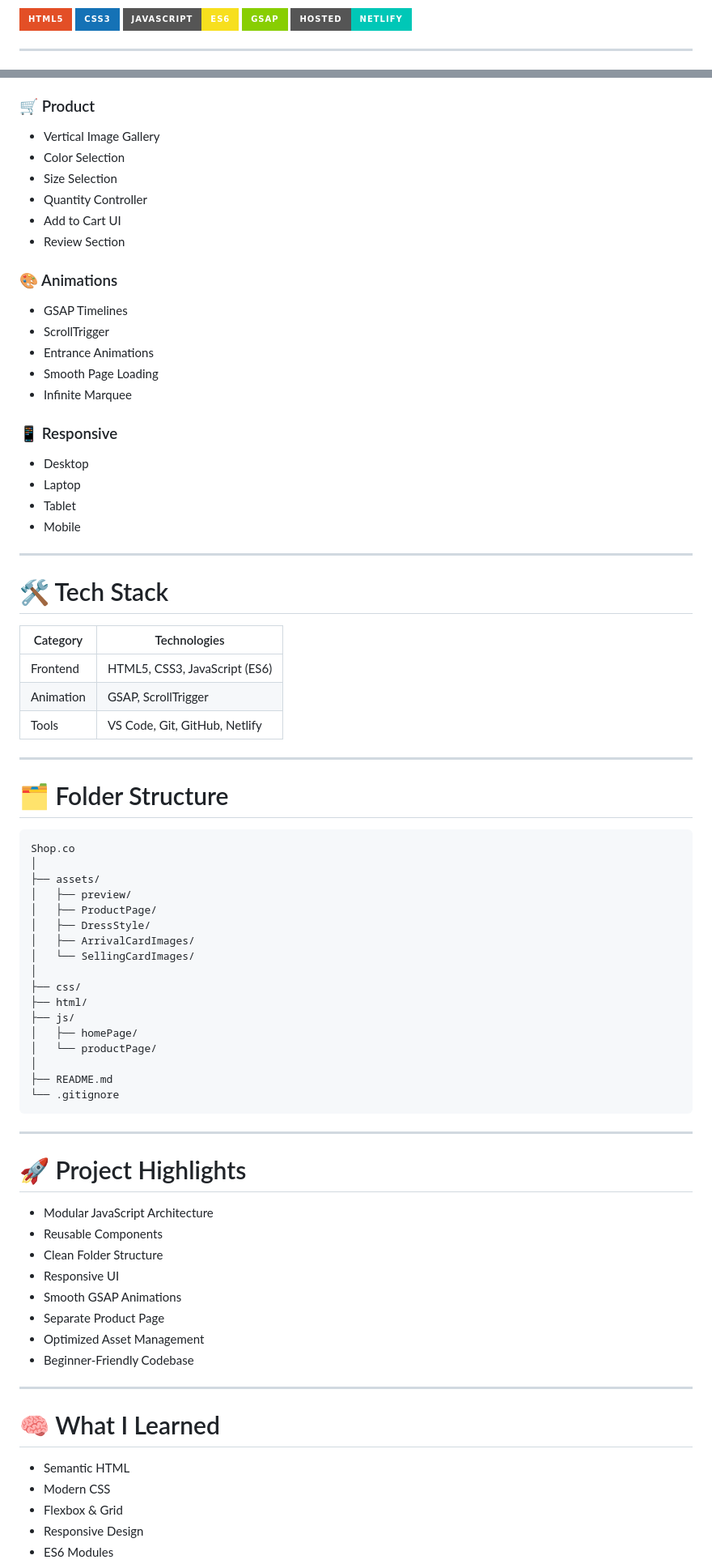
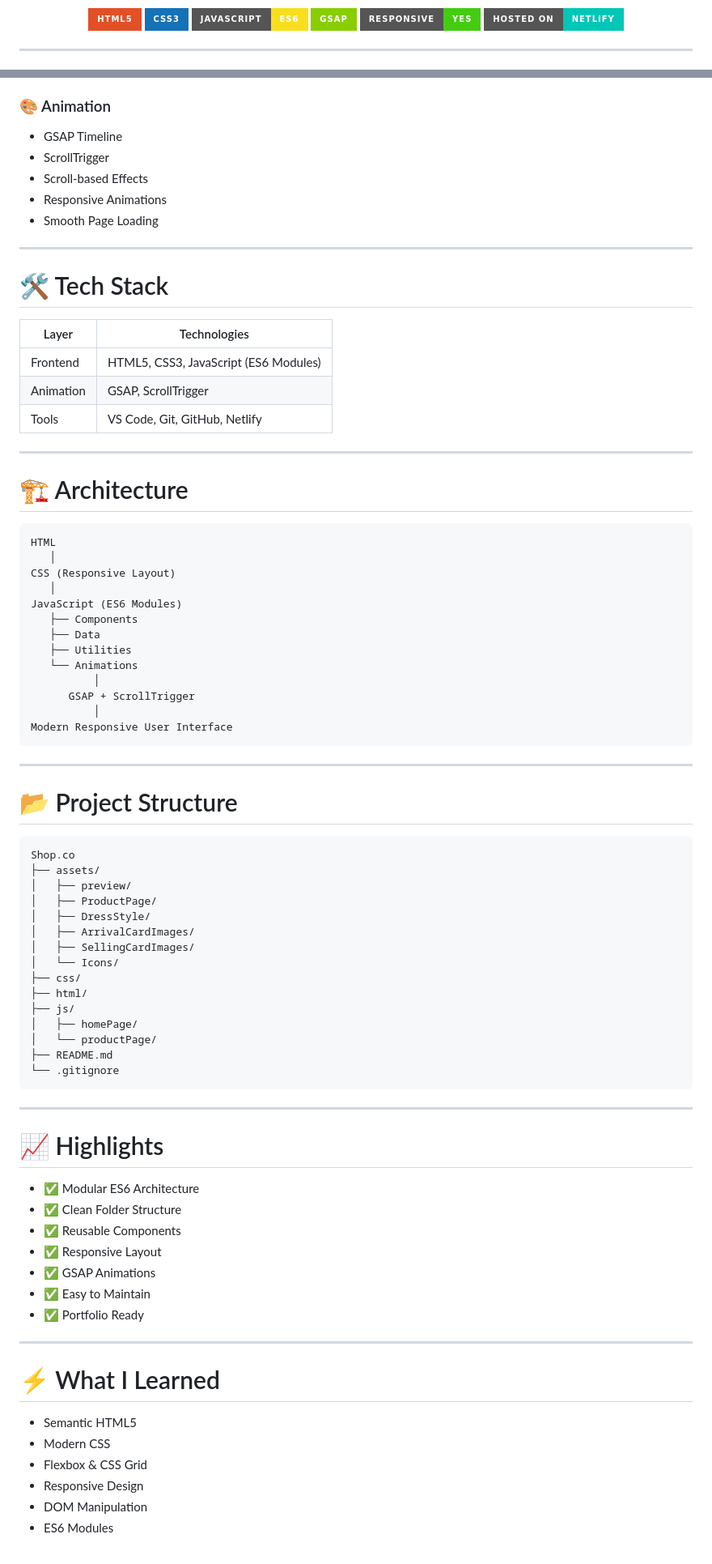
Before and after one commit to Naman8859/Shop.co, a Markdown page: README.md, 2 parts joined by grey strips. Shown at 81% size. Rendered like a GitHub page; badges without logos.

````diff
--- a/README.md
+++ b/README.md
@@ -13,5 +15,6 @@
 ![CSS](https://img.shields.io/badge/CSS3-1572B6?style=for-the-badge&logo=css3&logoColor=white)
 ![JavaScript](https://img.shields.io/badge/JavaScript-ES6-F7DF1E?style=for-the-badge&logo=javascript&logoColor=black)
 ![GSAP](https://img.shields.io/badge/GSAP-88CE02?style=for-the-badge&logo=greensock&logoColor=white)
-![Netlify](https://img.shields.io/badge/Hosted-Netlify-00C7B7?style=for-the-badge&logo=netlify&logoColor=white)
+![Responsive](https://img.shields.io/badge/Responsive-Yes-success?style=for-the-badge)
+![Netlify](https://img.shields.io/badge/Hosted%20on-Netlify-00C7B7?style=for-the-badge&logo=netlify&logoColor=white)
 
@@ -95,82 +93,83 @@ The project focuses on building a realistic shopping experience using reusable J
 - Customer Reviews
 
-### 🛒 Product
-
-- Vertical Image Gallery
-- Color Selection
-- Size Selection
-- Quantity Controller
-- Add to Cart UI
-- Review Section
-
-### 🎨 Animations
-
-- GSAP Timelines
+### 🎨 Animation
+- GSAP Timeline
 - ScrollTrigger
-- Entrance Animations
+- Scroll-based Effects
+- Responsive Animations
 - Smooth Page Loading
-- Infinite Marquee
-
-### 📱 Responsive
-
-- Desktop
-- Laptop
-- Tablet
-- Mobile
 
 ---
 
-# 🛠 Tech Stack
+# 🛠️ Tech Stack
 
-| Category | Technologies |
-|-----------|--------------|
-| Frontend | HTML5, CSS3, JavaScript (ES6) |
+| Layer | Technologies |
+|-------|--------------|
+| Frontend | HTML5, CSS3, JavaScript (ES6 Modules) |
 | Animation | GSAP, ScrollTrigger |
 | Tools | VS Code, Git, GitHub, Netlify |
 
 ---
 
-# 🗂 Folder Structure
+# 🏗️ Architecture
+
+```text
+HTML
+   │
+CSS (Responsive Layout)
+   │
+JavaScript (ES6 Modules)
+   ├── Components
+   ├── Data
+   ├── Utilities
+   └── Animations
+          │
+      GSAP + ScrollTrigger
+          │
+Modern Responsive User Interface
+```
+
+---
+
+# 📂 Project Structure
 
 ```text
 Shop.co
-│
 ├── assets/
 │   ├── preview/
 │   ├── ProductPage/
 │   ├── DressStyle/
 │   ├── ArrivalCardImages/
-│   └── SellingCardImages/
-│
+│   ├── SellingCardImages/
+│   └── Icons/
 ├── css/
 ├── html/
 ├── js/
 │   ├── homePage/
 │   └── productPage/
-│
 ├── README.md
 └── .gitignore
 ```
 
 ---
 
-# 🚀 Project Highlights
+# 📈 Highlights
 
-- Modular JavaScript Architecture
-- Reusable Components
-- Clean Folder Structure
-- Responsive UI
-- Smooth GSAP Animations
-- Separate Product Page
-- Optimized Asset Management
-- Beginner-Friendly Codebase
+- ✅ Modular ES6 Architecture
+- ✅ Clean Folder Structure
+- ✅ Reusable Components
+- ✅ Responsive Layout
+- ✅ GSAP Animations
+- ✅ Easy to Maintain
+- ✅ Portfolio Ready
 
 ---
 
-# 🧠 What I Learned
+# ⚡ What I Learned
 
-- Semantic HTML
+- Semantic HTML5
 - Modern CSS
-- Flexbox & Grid
+- Flexbox & CSS Grid
 - Responsive Design
+- DOM Manipulation
 - ES6 Modules
````
Also changed, not shown: other parts of README.md (+67 -75 lines).
